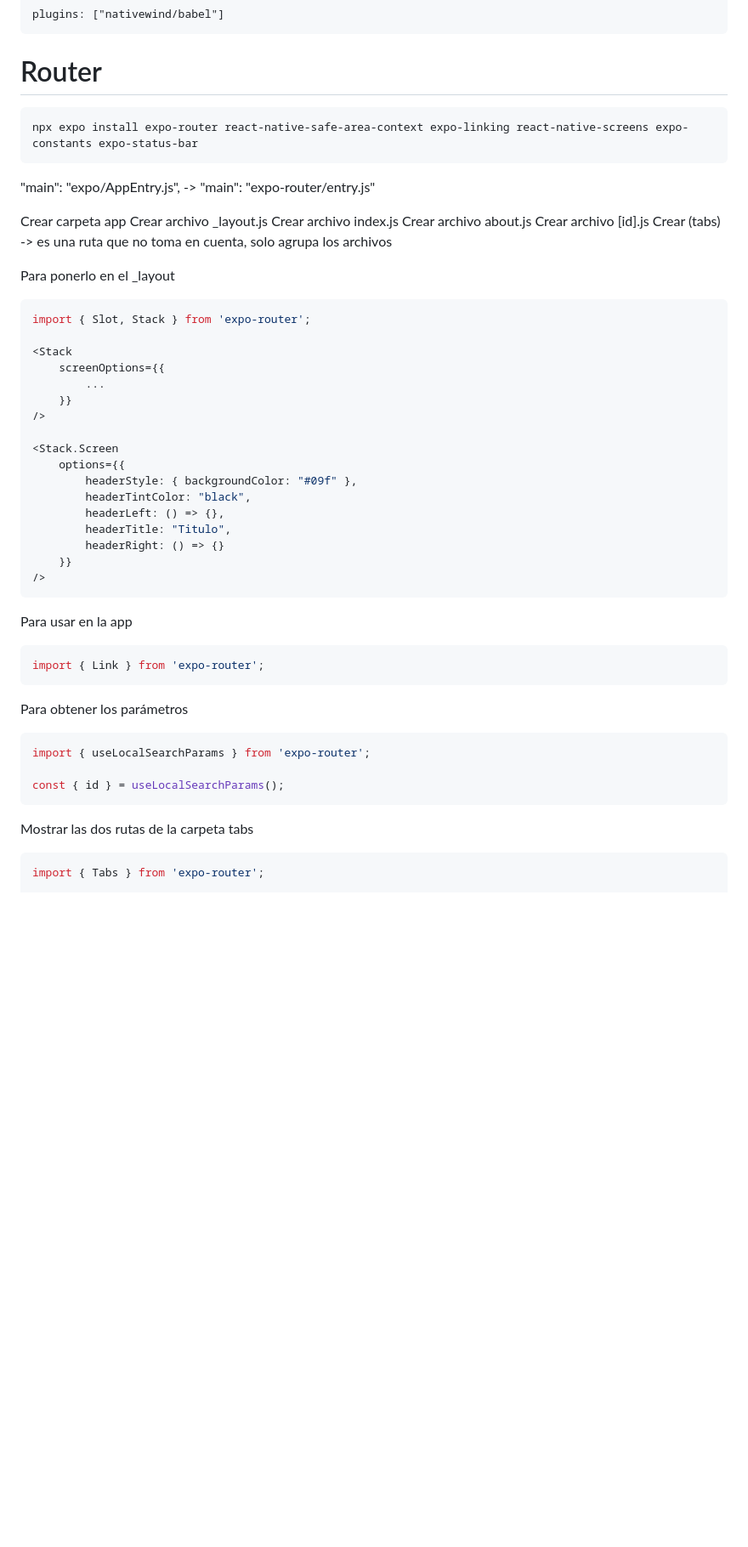
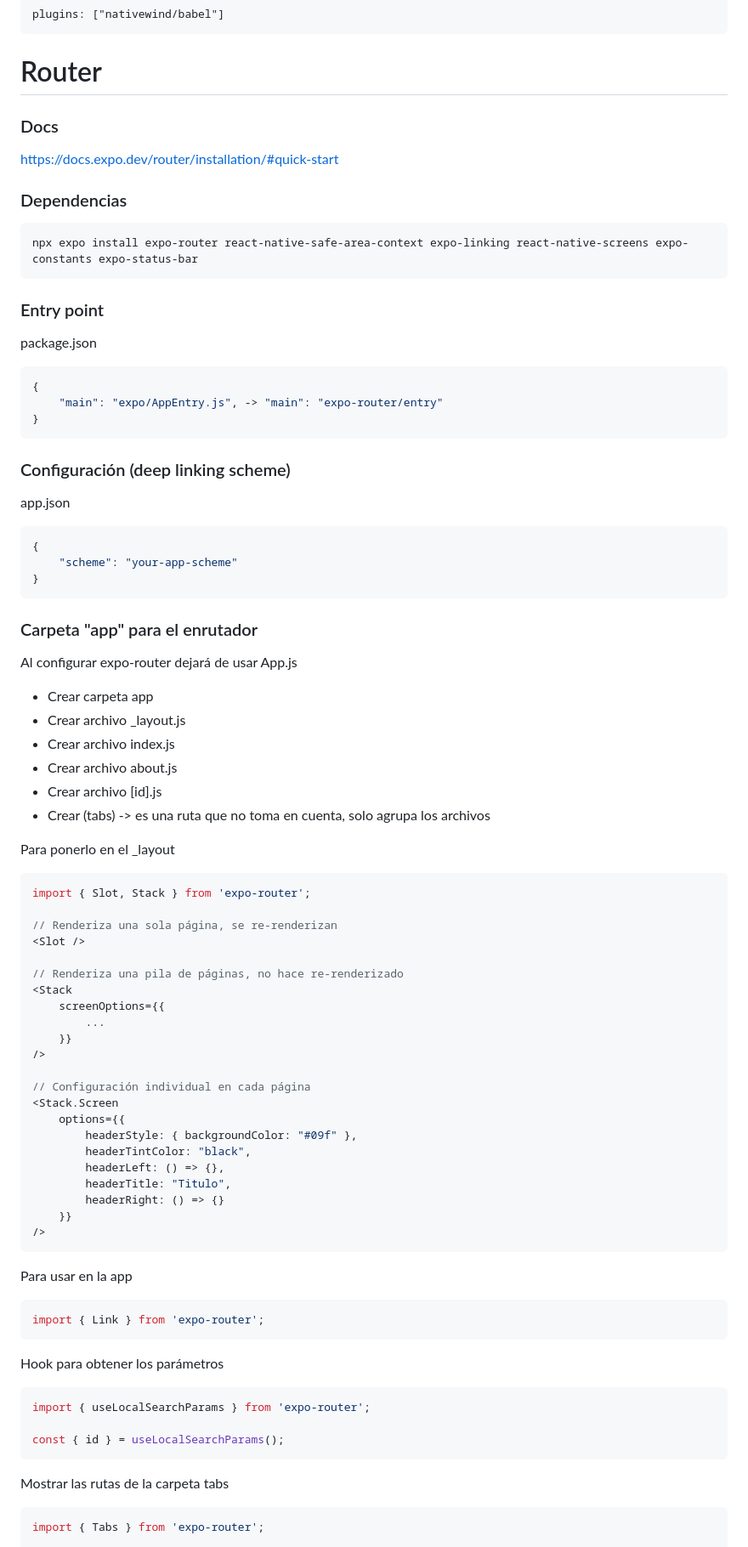
Before and after one commit to ManuelDeAlba/curso-react-native, a Markdown page: README.md, the part around the change printed below. Shown: that part at 85% size. Rendered like a GitHub page; blank space fills up the shorter version.

Commit message:
Update notes

````diff
--- a/README.md
+++ b/README.md
@@ -130,28 +130,57 @@ babel.config.js
 
 # Router
 
+### Docs
+https://docs.expo.dev/router/installation/#quick-start
+
+### Dependencias
+
     npx expo install expo-router react-native-safe-area-context expo-linking react-native-screens expo-constants expo-status-bar
 
-"main": "expo/AppEntry.js", -> "main": "expo-router/entry.js"
+### Entry point
 
-Crear carpeta app
-Crear archivo _layout.js
-Crear archivo index.js
-Crear archivo about.js
-Crear archivo [id].js
-Crear (tabs) -> es una ruta que no toma en cuenta, solo agrupa los archivos
+package.json
+```js
+{
+    "main": "expo/AppEntry.js", -> "main": "expo-router/entry"
+}
+```
+
+### Configuración (deep linking scheme)
+app.json
+```js
+{
+    "scheme": "your-app-scheme"
+}
+```
+
+### Carpeta "app" para el enrutador
+
+Al configurar expo-router dejará de usar App.js
+
+- Crear carpeta app
+- Crear archivo _layout.js
+- Crear archivo index.js
+- Crear archivo about.js
+- Crear archivo [id].js
+- Crear (tabs) -> es una ruta que no toma en cuenta, solo agrupa los archivos
 
 Para ponerlo en el _layout
 
 ```js
 import { Slot, Stack } from 'expo-router';
 
+// Renderiza una sola página, se re-renderizan
+<Slot />
+
+// Renderiza una pila de páginas, no hace re-renderizado
 <Stack
     screenOptions={{
         ...
     }}
 />
 
+// Configuración individual en cada página
 <Stack.Screen
     options={{
         headerStyle: { backgroundColor: "#09f" },
@@ -169,7 +198,7 @@ Para usar en la app
 import { Link } from 'expo-router';
 ```
 
-Para obtener los parámetros
+Hook para obtener los parámetros
 
 ```js
 import { useLocalSearchParams } from 'expo-router';
@@ -177,7 +206,7 @@ import { useLocalSearchParams } from 'expo-router';
 const { id } = useLocalSearchParams();
 ```
 
-Mostrar las dos rutas de la carpeta tabs
+Mostrar las rutas de la carpeta tabs
 
 ```js
 import { Tabs } from 'expo-router';
````
Also changed, not shown: other parts of README.md (+25 -27 lines).
